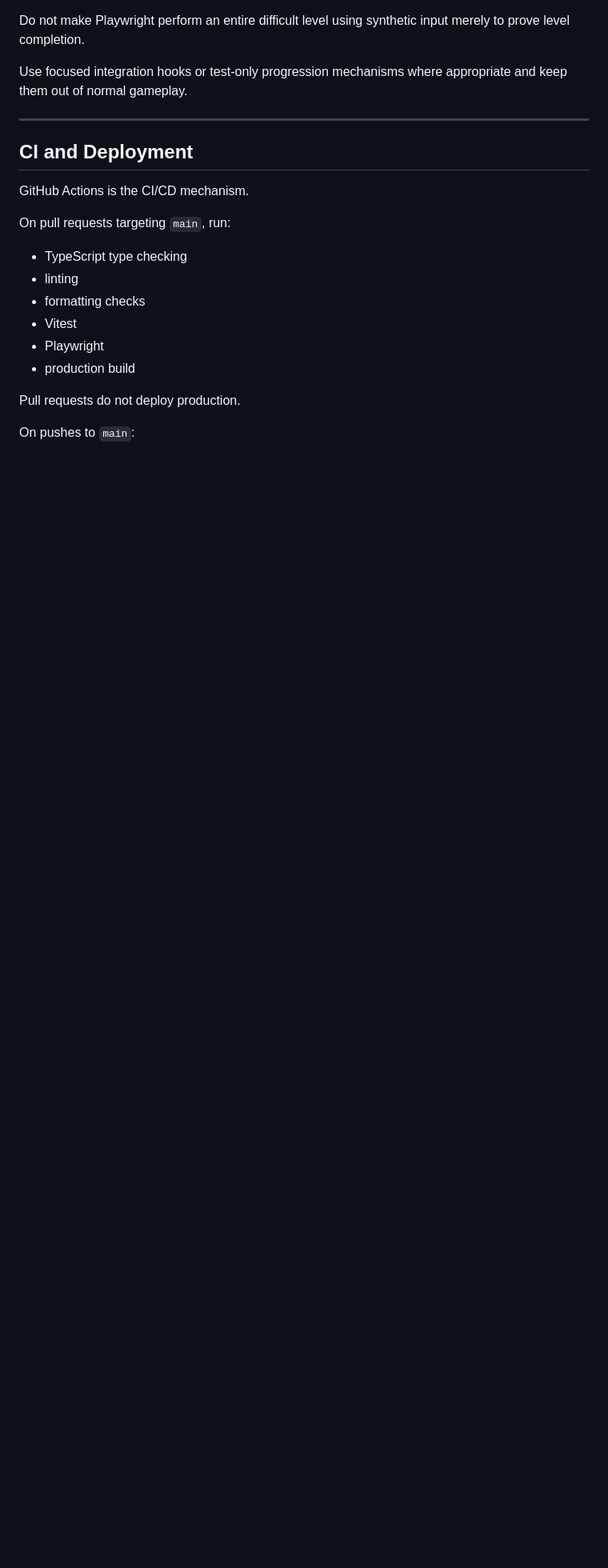
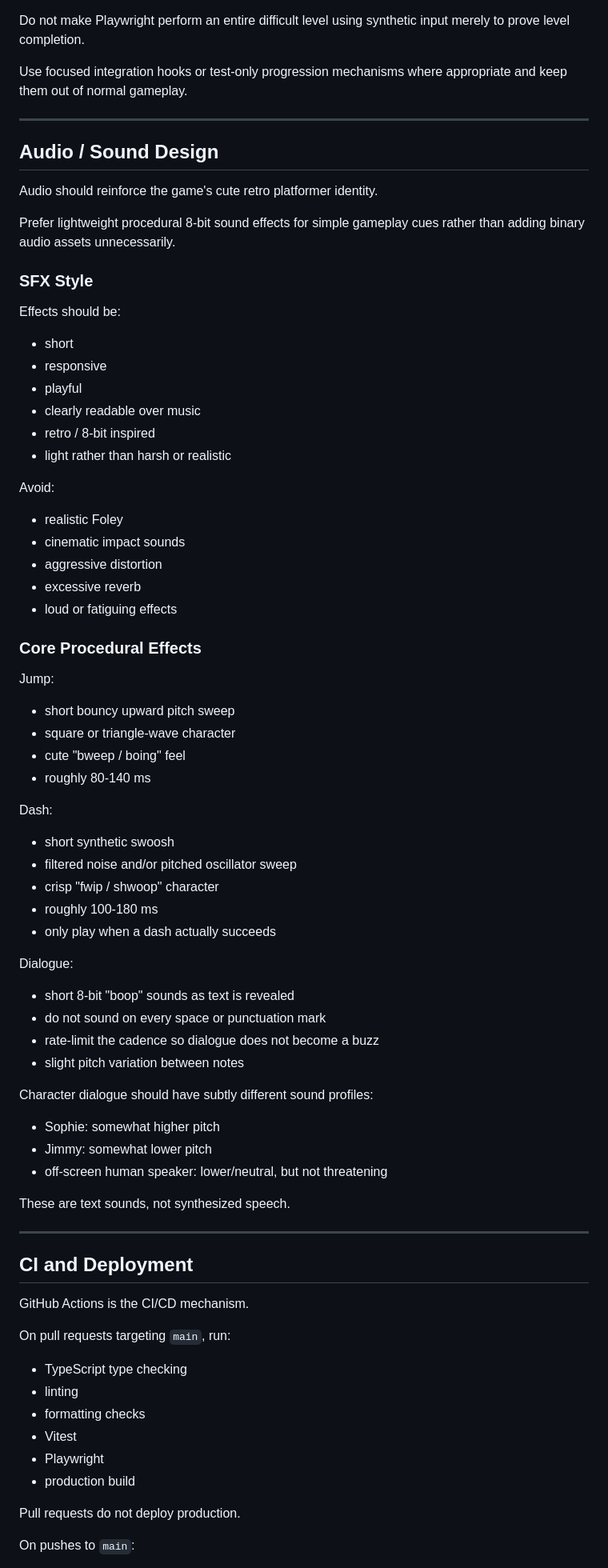
Before and after one commit to kendonaldson/Sophie, a Markdown page: AGENTS.md, the part around the change. Shown at 80% size. GitHub-like rendering; blank space fills up the shorter version.

Commit message:
Enhance audio design section in AGENTS.md
Added guidelines for audio and sound design, including SFX style and core procedural effects for gameplay.

```diff
--- a/AGENTS.md
+++ b/AGENTS.md
@@ -743,6 +743,62 @@ Use focused integration hooks or test-only progression mechanisms where appropri
 
 ---
 
+## Audio / Sound Design
+
+Audio should reinforce the game's cute retro platformer identity.
+
+Prefer lightweight procedural 8-bit sound effects for simple gameplay cues rather than adding binary audio assets unnecessarily.
+
+### SFX Style
+
+Effects should be:
+
+- short
+- responsive
+- playful
+- clearly readable over music
+- retro / 8-bit inspired
+- light rather than harsh or realistic
+
+Avoid:
+
+- realistic Foley
+- cinematic impact sounds
+- aggressive distortion
+- excessive reverb
+- loud or fatiguing effects
+
+### Core Procedural Effects
+
+Jump:
+- short bouncy upward pitch sweep
+- square or triangle-wave character
+- cute "bweep / boing" feel
+- roughly 80-140 ms
+
+Dash:
+- short synthetic swoosh
+- filtered noise and/or pitched oscillator sweep
+- crisp "fwip / shwoop" character
+- roughly 100-180 ms
+- only play when a dash actually succeeds
+
+Dialogue:
+- short 8-bit "boop" sounds as text is revealed
+- do not sound on every space or punctuation mark
+- rate-limit the cadence so dialogue does not become a buzz
+- slight pitch variation between notes
+
+Character dialogue should have subtly different sound profiles:
+
+- Sophie: somewhat higher pitch
+- Jimmy: somewhat lower pitch
+- off-screen human speaker: lower/neutral, but not threatening
+
+These are text sounds, not synthesized speech.
+
+---
+
 ## CI and Deployment
 
 GitHub Actions is the CI/CD mechanism.
```
